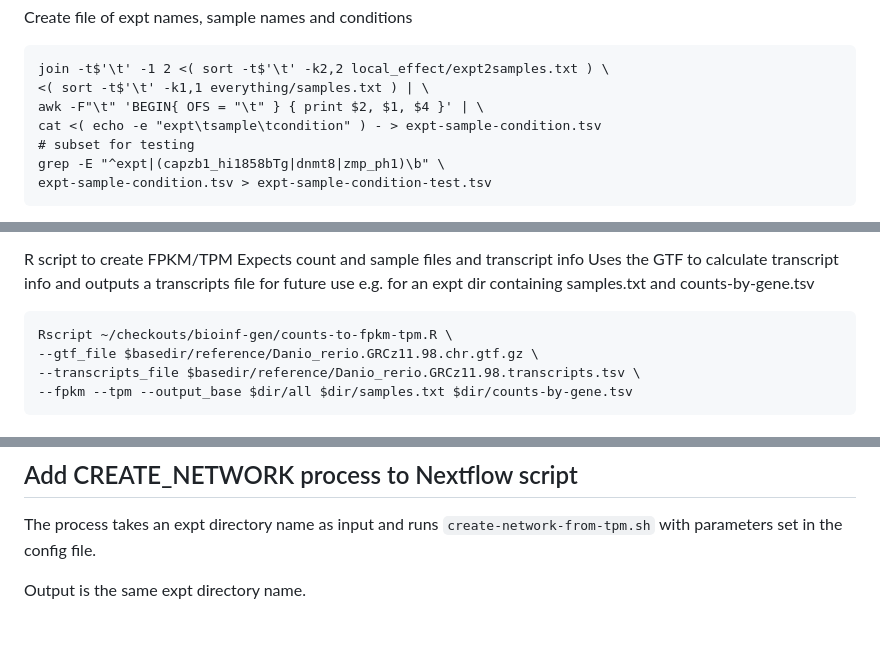
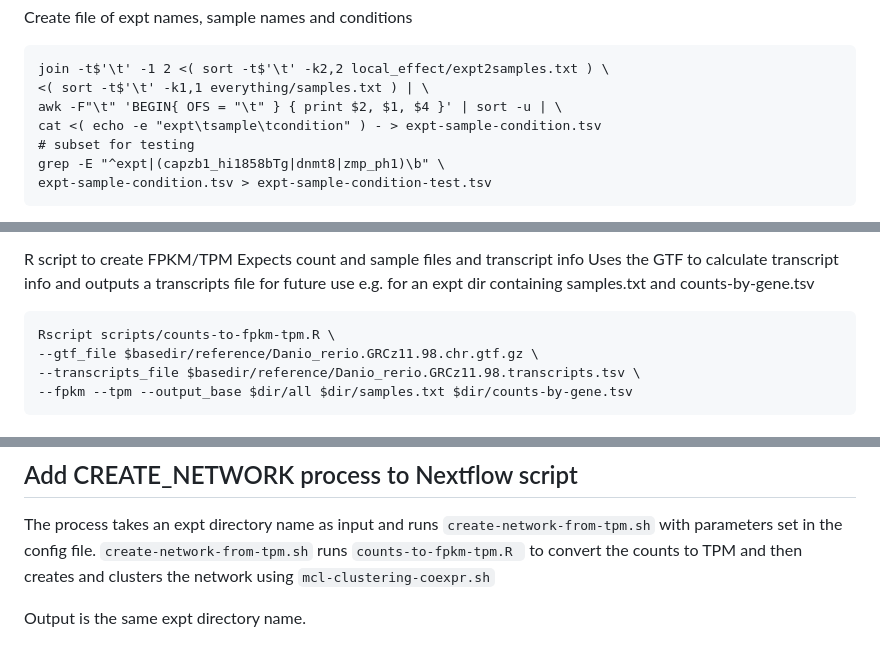
Before and after one commit to richysix/zmp-network, a Markdown page: README.md, 3 parts joined by grey strips. GitHub-like rendering.

Commit message:
Update documentation

````diff
--- a/README.md
+++ b/README.md
@@ -29,7 +29,7 @@ Create file of expt names, sample names and conditions
 ```
 join -t$'\t' -1 2 <( sort -t$'\t' -k2,2 local_effect/expt2samples.txt ) \
 <( sort -t$'\t' -k1,1 everything/samples.txt ) | \
-awk -F"\t" 'BEGIN{ OFS = "\t" } { print $2, $1, $4 }' | \
+awk -F"\t" 'BEGIN{ OFS = "\t" } { print $2, $1, $4 }' | sort -u | \
 cat <( echo -e "expt\tsample\tcondition" ) - > expt-sample-condition.tsv
 # subset for testing
 grep -E "^expt|(capzb1_hi1858bTg|dnmt8|zmp_ph1)\b" \
@@ -90,7 +91,7 @@ Uses the GTF to calculate transcript info and outputs a transcripts file for
 future use
 e.g. for an expt dir containing samples.txt and counts-by-gene.tsv
 ```
-Rscript ~/checkouts/bioinf-gen/counts-to-fpkm-tpm.R \
+Rscript scripts/counts-to-fpkm-tpm.R \
 --gtf_file $basedir/reference/Danio_rerio.GRCz11.98.chr.gtf.gz \
 --transcripts_file $basedir/reference/Danio_rerio.GRCz11.98.transcripts.tsv \
 --fpkm --tpm --output_base $dir/all $dir/samples.txt $dir/counts-by-gene.tsv
@@ -116,5 +117,8 @@ scripts/mcl-clustering-coexpr.sh -i 1.4 -i 4 -t 0.6 DIR TRANSCRIPT_FILE
 
 The process takes an expt directory name as input and runs
 `create-network-from-tpm.sh` with parameters set in the config file.
+`create-network-from-tpm.sh` runs `counts-to-fpkm-tpm.R ` to convert the
+counts to TPM and then creates and clusters the network using
+`mcl-clustering-coexpr.sh`
 
 Output is the same expt directory name.
````
Also changed, not shown: other parts of README.md (+2 -1 lines).
